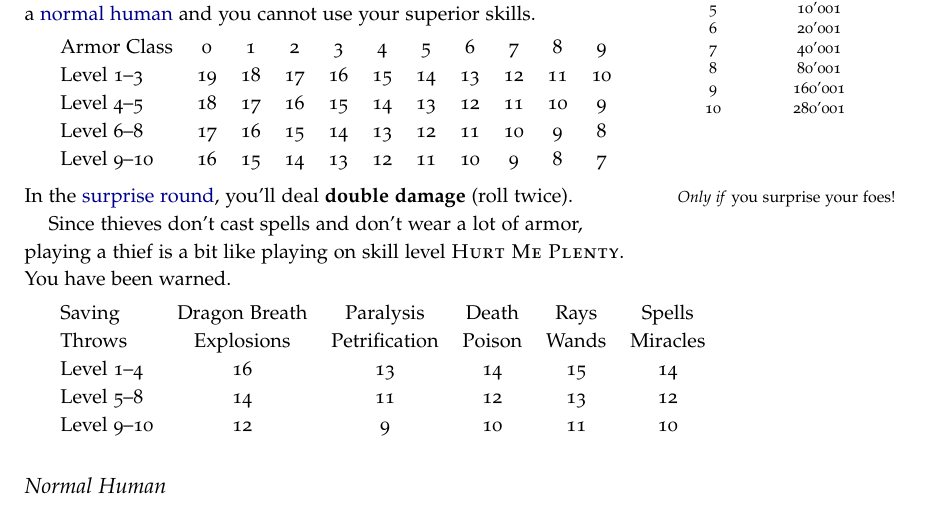
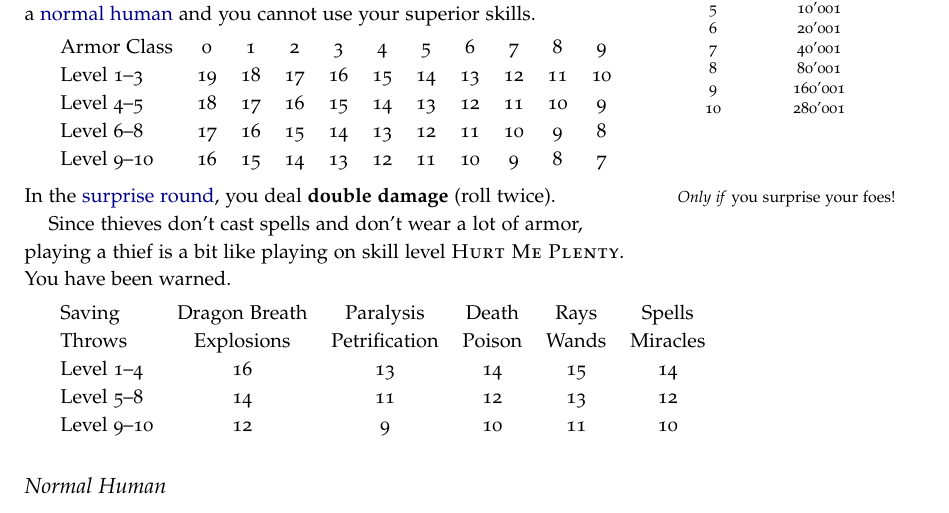
Before and after one commit to kensanata/halberdsnhelmets, a LaTeX book (Halberds and Helmets/Halberds-and-Helmets.ltx): part of page 4 of 22, cut so that both start at the same text. Compiled offline with pdfLaTeX.

Commit message:
Removing "will"; This is something you just do

```diff
--- a/Halberds and Helmets/Halberds-and-Helmets.ltx
+++ b/Halberds and Helmets/Halberds-and-Helmets.ltx
@@ -397,7 +397,7 @@ Level 9--10 & 16 & 15 & 14 & 13 & 12 & 11 & 10 & 9 & 8 & 7
 \end{tabular}
 
 \medskip\noindent In the \hyperref[key:Surprise]{surprise round},
-you'll deal \key[Damage!Double]{double damage} (roll twice).
+you deal \key[Damage!Double]{double damage} (roll twice).
 \marginnote{\emph{Only if} you surprise your foes!}
 
 Since thieves don't cast spells and don't wear a lot of armor, playing
```
